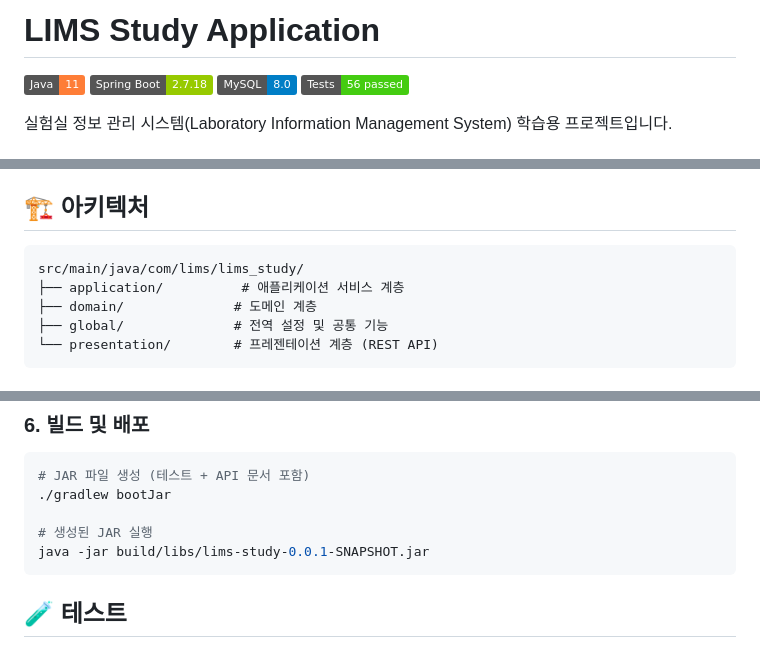
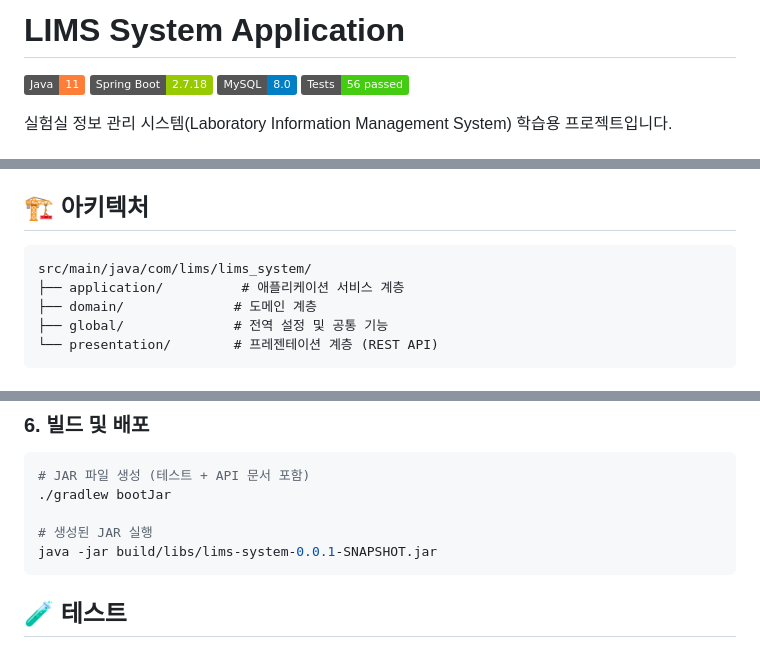
Before and after one commit to Tea-ho/lims-system, a Markdown page: README.md, 3 parts joined by grey strips. Rendered like a GitHub page; badges without logos.

````diff
--- a/README.md
+++ b/README.md
@@ -1,4 +1,4 @@
-# LIMS Study Application
+# LIMS System Application
 
 ![Java](https://img.shields.io/badge/Java-11-orange)
 ![Spring Boot](https://img.shields.io/badge/Spring%20Boot-2.7.18-green)
@@ -44,7 +44,7 @@
 ## 🏗 아키텍처
 
 ```
-src/main/java/com/lims/lims_study/
+src/main/java/com/lims/lims_system/
 ├── application/          # 애플리케이션 서비스 계층
 ├── domain/              # 도메인 계층
 ├── global/              # 전역 설정 및 공통 기능
@@ -152,7 +152,7 @@ GRANT ALL PRIVILEGES ON lims_study.* TO 'lims_study'@'localhost';
 ./gradlew bootJar
 
 # 생성된 JAR 실행
-java -jar build/libs/lims-study-0.0.1-SNAPSHOT.jar
+java -jar build/libs/lims-system-0.0.1-SNAPSHOT.jar
 ```
 
 ## 🧪 테스트
````
Also changed, not shown: other parts of README.md (+9 -9 lines).
